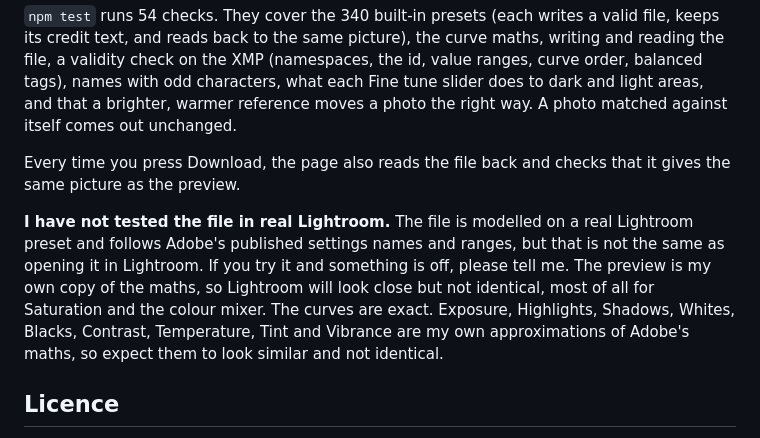
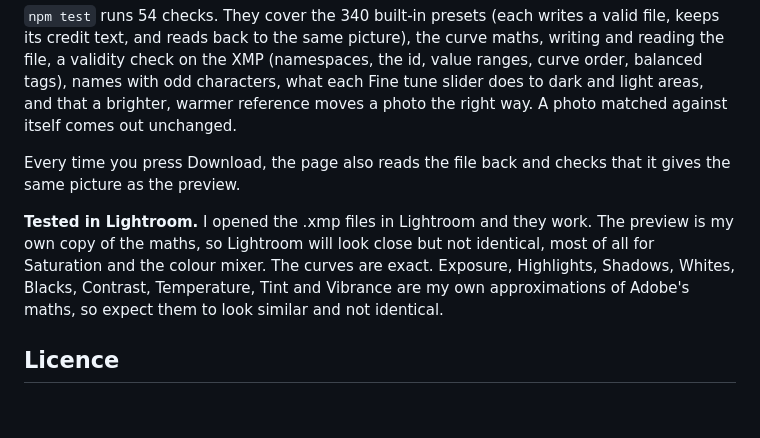
Before and after one commit to krshnaprsad/preset-lab, a Markdown page: README.md, the part around the change. Rendered like a GitHub page; blank space fills up the shorter version.

```diff
--- a/README.md
+++ b/README.md
@@ -54,7 +54,7 @@ Adobe says Lightroom Classic 8.2 and earlier cannot import .xmp presets.
 
 Every time you press Download, the page also reads the file back and checks that it gives the same picture as the preview.
 
-**I have not tested the file in real Lightroom.** The file is modelled on a real Lightroom preset and follows Adobe's published settings names and ranges, but that is not the same as opening it in Lightroom. If you try it and something is off, please tell me. The preview is my own copy of the maths, so Lightroom will look close but not identical, most of all for Saturation and the colour mixer. The curves are exact. Exposure, Highlights, Shadows, Whites, Blacks, Contrast, Temperature, Tint and Vibrance are my own approximations of Adobe's maths, so expect them to look similar and not identical.
+**Tested in Lightroom.** I opened the .xmp files in Lightroom and they work. The preview is my own copy of the maths, so Lightroom will look close but not identical, most of all for Saturation and the colour mixer. The curves are exact. Exposure, Highlights, Shadows, Whites, Blacks, Contrast, Temperature, Tint and Vibrance are my own approximations of Adobe's maths, so expect them to look similar and not identical.
 
 ## Licence
 
```
